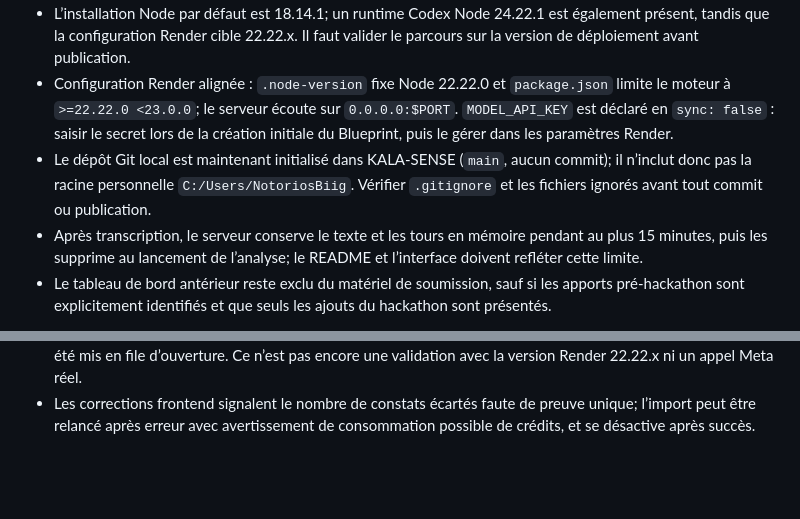
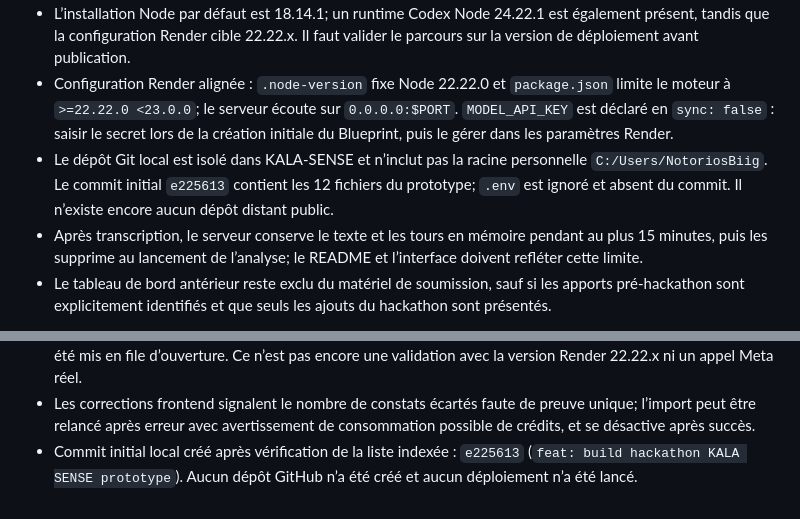
Before and after one commit to tatasanvi/KALA-SENSE, a Markdown page: PROJECT_BOARD.md, 2 parts joined by grey strips. Rendered like a GitHub page; blank space fills up the shorter version.

Commit message:
docs: update hackathon orchestration board

```diff
--- a/PROJECT_BOARD.md
+++ b/PROJECT_BOARD.md
@@ -51,7 +51,7 @@ Une démo publique et reproductible qui prend un enregistrement autorisé, le tr
 - Les plafonds d’appels sont par processus et peuvent repartir après redémarrage; ils limitent les appels accidentels sans garantir une limite de facturation globale.
 - L’installation Node par défaut est 18.14.1; un runtime Codex Node 24.22.1 est également présent, tandis que la configuration Render cible 22.22.x. Il faut valider le parcours sur la version de déploiement avant publication.
 - Configuration Render alignée : `.node-version` fixe Node 22.22.0 et `package.json` limite le moteur à `>=22.22.0 <23.0.0`; le serveur écoute sur `0.0.0.0:$PORT`. `MODEL_API_KEY` est déclaré en `sync: false` : saisir le secret lors de la création initiale du Blueprint, puis le gérer dans les paramètres Render.
-- Le dépôt Git local est maintenant initialisé dans KALA-SENSE (`main`, aucun commit); il n’inclut donc pas la racine personnelle `C:/Users/NotoriosBiig`. Vérifier `.gitignore` et les fichiers ignorés avant tout commit ou publication.
+- Le dépôt Git local est isolé dans KALA-SENSE et n’inclut pas la racine personnelle `C:/Users/NotoriosBiig`. Le commit initial `e225613` contient les 12 fichiers du prototype; `.env` est ignoré et absent du commit. Il n’existe encore aucun dépôt distant public.
 - Après transcription, le serveur conserve le texte et les tours en mémoire pendant au plus 15 minutes, puis les supprime au lancement de l’analyse; le README et l’interface doivent refléter cette limite.
 - Le tableau de bord antérieur reste exclu du matériel de soumission, sauf si les apports pré-hackathon sont explicitement identifiés et que seuls les ajouts du hackathon sont présentés.
 
@@ -72,3 +72,4 @@ Une démo publique et reproductible qui prend un enregistrement autorisé, le tr
 - Revue de sécurité : l’analyse réelle exige désormais le jeton opaque retourné à l’import; le frontend le transmet dans le même parcours, l’exemple synthétique fixe reste sans jeton.
 - Serveur local redémarré sur le port 3000 avec le runtime Node 24.22.1 fourni par Codex; l’aperçu navigateur a été mis en file d’ouverture. Ce n’est pas encore une validation avec la version Render 22.22.x ni un appel Meta réel.
 - Les corrections frontend signalent le nombre de constats écartés faute de preuve unique; l’import peut être relancé après erreur avec avertissement de consommation possible de crédits, et se désactive après succès.
+- Commit initial local créé après vérification de la liste indexée : `e225613` (`feat: build hackathon KALA SENSE prototype`). Aucun dépôt GitHub n’a été créé et aucun déploiement n’a été lancé.
```
